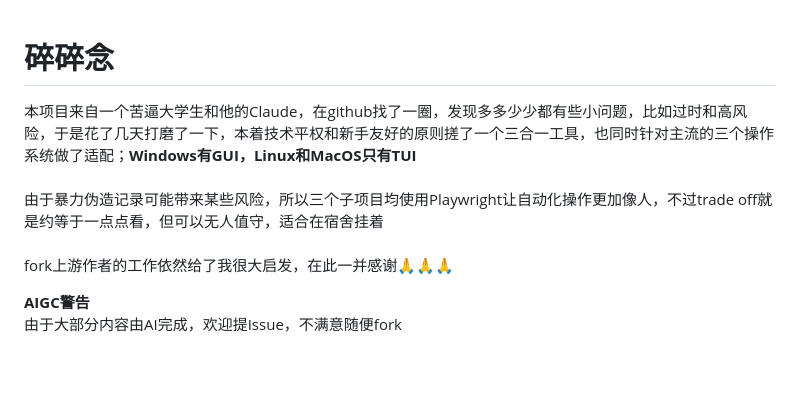
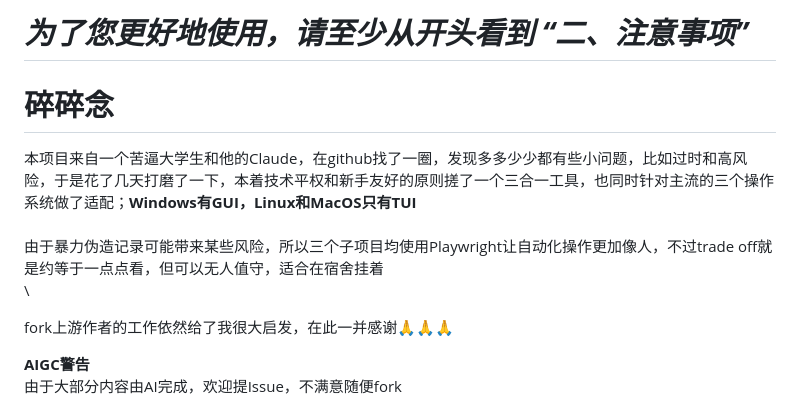
Before and after one commit to lmmmp-17/course-helper, a Markdown page: README.md, the part around the change. Rendered like a GitHub page; blank space fills up the shorter version.

```diff
--- a/README.md
+++ b/README.md
@@ -1,3 +1,5 @@
+
+# ***为了您更好地使用，请至少从开头看到 “二、注意事项”***
 
 # 碎碎念
 
@@ -5,6 +7,7 @@
 \
 由于暴力伪造记录可能带来某些风险，所以三个子项目均使用Playwright让自动化操作更加像人，不过trade off就是约等于一点点看，但可以无人值守，适合在宿舍挂着\
 \
+
 fork上游作者的工作依然给了我很大启发，在此一并感谢🙏🙏🙏
 
 **AIGC警告**\
```
